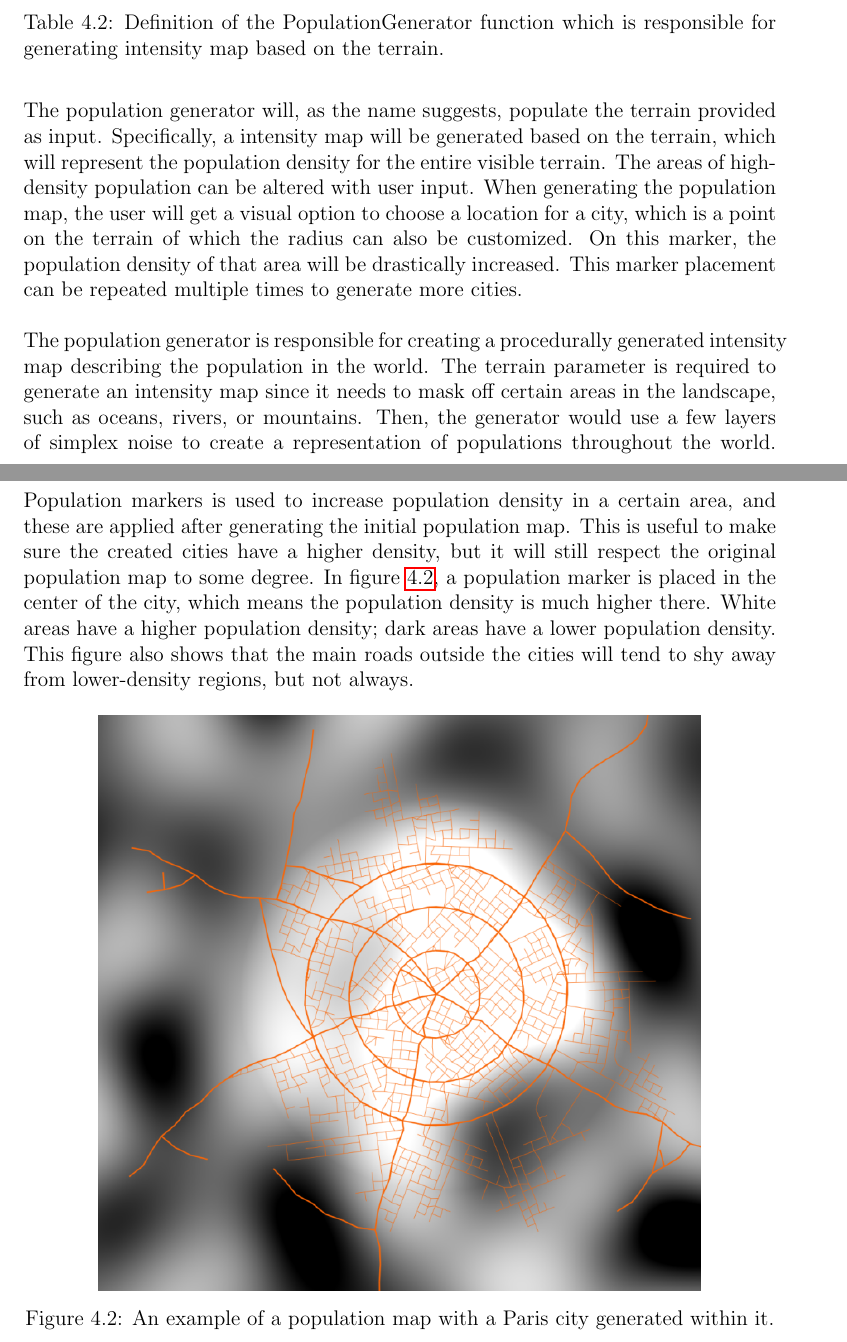
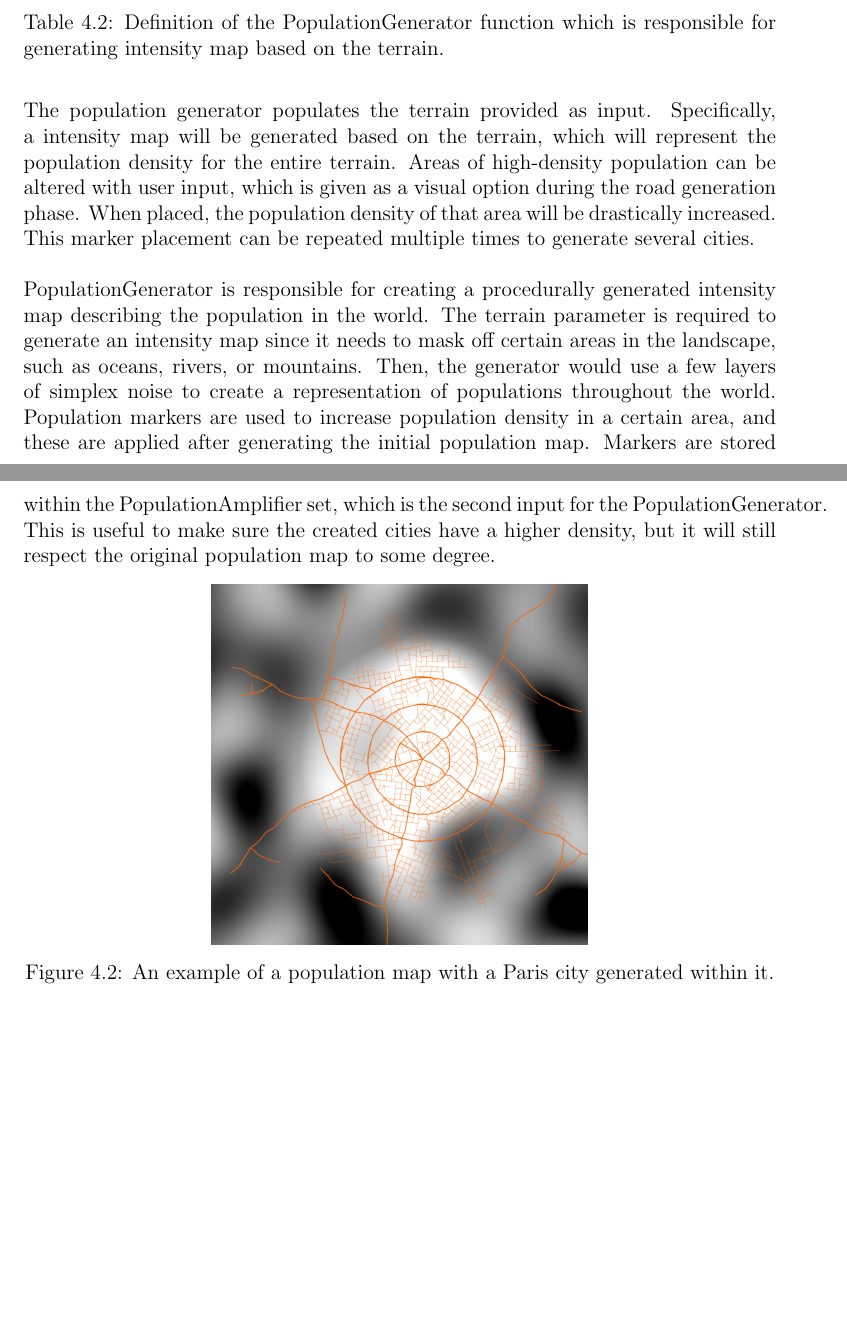
Before and after one commit to DATX02-20-02/Report, a LaTeX thesis (main.tex, which reads tex/methods/problem/population.tex): two parts of pages 32 and 33 of 52, joined at a grey line, cut so that both start at the same text, the shorter picture padded with empty space. Compiled offline with pdfLaTeX.

Commit message:
Minor fixes and reduced size of picture

```diff
--- a/tex/methods/problem/population.tex
+++ b/tex/methods/problem/population.tex
@@ -14,26 +14,23 @@
 \end{table}
 \vspace{-0.4cm} % Mimic spacing below figures
 
-The population generator will, as the name suggests, populate the terrain provided as input. Specifically, a intensity map will be generated based on the terrain, which will represent the population density for the entire visible terrain.
-The areas of high-density population can be altered with user input.
-When generating the population map, the user will get a visual option to choose a location for a city, which is a point on the terrain of which the radius can also be customized.
-On this marker, the population density of that area will be drastically increased.
-This marker placement can be repeated multiple times to generate more cities.
+% Short description
+The population generator populates the terrain provided as input.
+Specifically, a intensity map will be generated based on the terrain, which will represent the population density for the entire terrain.
+Areas of high-density population can be altered with user input, which is given as a visual option during the road generation phase.
+When placed, the population density of that area will be drastically increased.
+This marker placement can be repeated multiple times to generate several cities.
 
-The population generator is responsible for creating a procedurally generated intensity map describing the population in the world.
+PopulationGenerator is responsible for creating a procedurally generated intensity map describing the population in the world.
 The terrain parameter is required to generate an intensity map since it needs to mask off certain areas in the landscape, such as oceans, rivers, or mountains.
 Then, the generator would use a few layers of simplex noise to create a representation of populations throughout the world.
-Population markers is used to increase population density in a certain area, and these are applied after generating the initial population map.
+Population markers are used to increase population density in a certain area, and these are applied after generating the initial population map.
+Markers are stored within the PopulationAmplifier set, which is the second input for the PopulationGenerator.
 This is useful to make sure the created cities have a higher density, but it will still respect the original population map to some degree.
-In figure \ref{fig:population density}, a population marker is placed in the center of the city, which means the population density is much higher there.
-White areas have a higher population density; dark areas have a lower population density. This figure also shows that the main roads outside the cities will tend to shy away from lower-density regions, but not always.
-
 
 \begin{figure}[h!]
   \centering
-
-  \includegraphics[width=0.8\textwidth]{figure/pop_density.png}
+  \includegraphics[width=0.5\textwidth]{figure/pop_density.png}
   \caption{An example of a population map with a Paris city generated within it.}
-
-  \label{fig:population density}
+  \label{fig:pop_dens}
 \end{figure}
```
